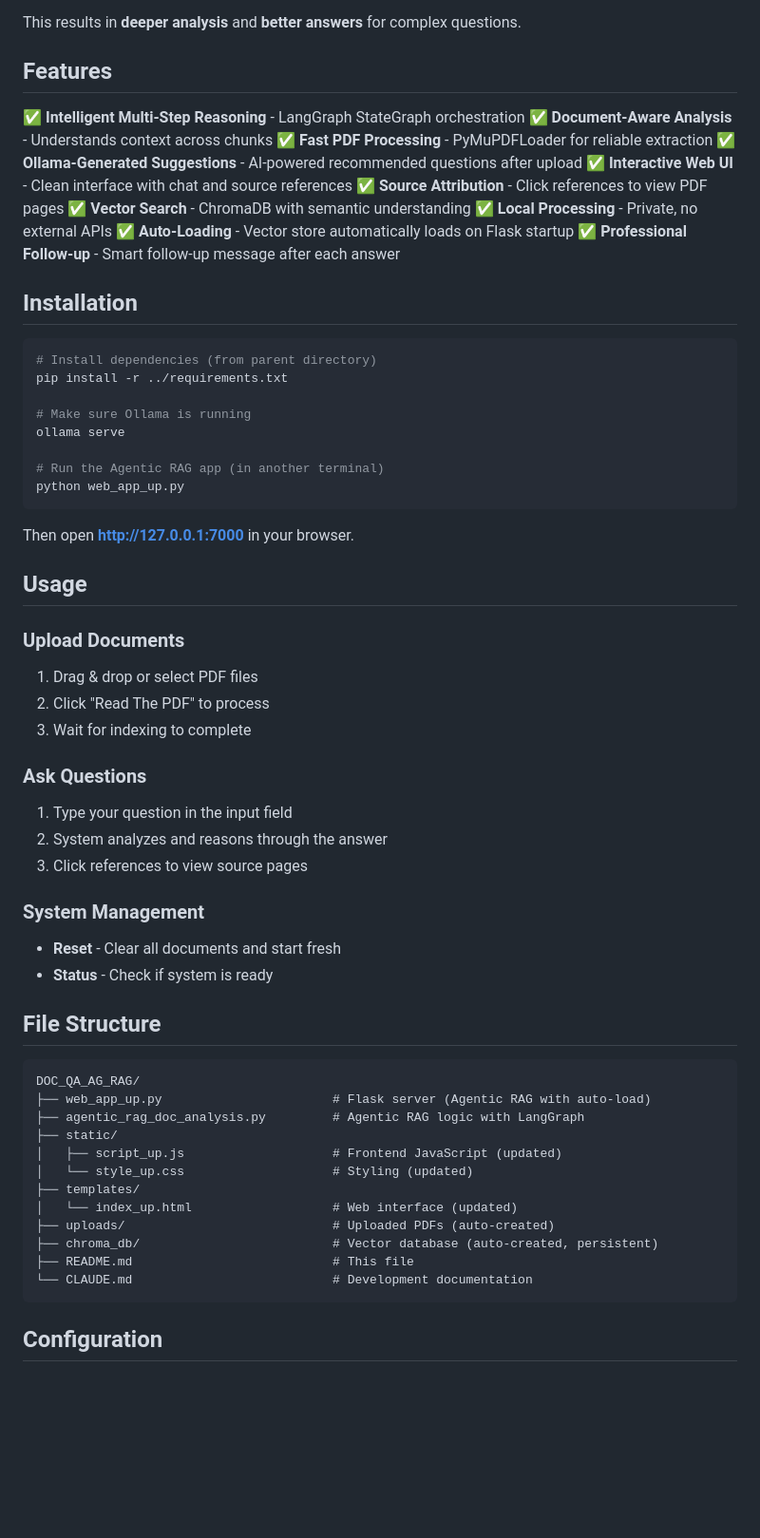
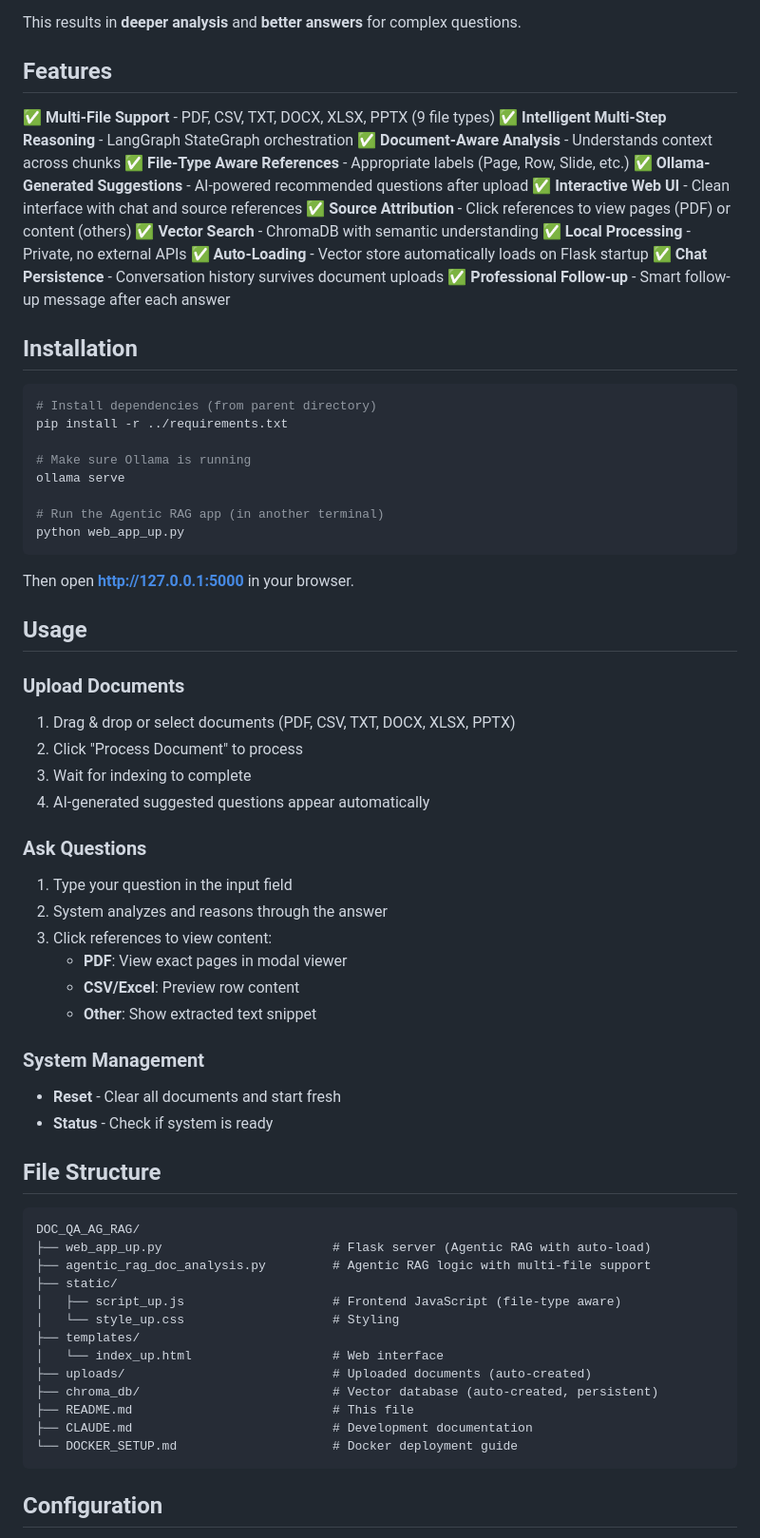
Before and after one commit to ratulpaul018/Agentic-Rag-with-Claude-Code-CLI-Project, a Markdown page: DOC_QA_AG_RAG/README.md, the part around one of its changes. Shown at 95% size. GitHub-like rendering; blank space fills up the shorter version.

````diff
--- a/DOC_QA_AG_RAG/README.md
+++ b/DOC_QA_AG_RAG/README.md
@@ -14,15 +14,17 @@ This results in **deeper analysis** and **better answers** for complex questions
 
 ## Features
 
+✅ **Multi-File Support** - PDF, CSV, TXT, DOCX, XLSX, PPTX (9 file types)
 ✅ **Intelligent Multi-Step Reasoning** - LangGraph StateGraph orchestration
 ✅ **Document-Aware Analysis** - Understands context across chunks
-✅ **Fast PDF Processing** - PyMuPDFLoader for reliable extraction
+✅ **File-Type Aware References** - Appropriate labels (Page, Row, Slide, etc.)
 ✅ **Ollama-Generated Suggestions** - AI-powered recommended questions after upload
 ✅ **Interactive Web UI** - Clean interface with chat and source references
-✅ **Source Attribution** - Click references to view PDF pages
+✅ **Source Attribution** - Click references to view pages (PDF) or content (others)
 ✅ **Vector Search** - ChromaDB with semantic understanding
 ✅ **Local Processing** - Private, no external APIs
 ✅ **Auto-Loading** - Vector store automatically loads on Flask startup
+✅ **Chat Persistence** - Conversation history survives document uploads
 ✅ **Professional Follow-up** - Smart follow-up message after each answer
 
 ## Installation
@@ -38,19 +40,23 @@ ollama serve
 python web_app_up.py
 ```
 
-Then open **http://127.0.0.1:7000** in your browser.
+Then open **http://127.0.0.1:5000** in your browser.
 
 ## Usage
 
 ### Upload Documents
-1. Drag & drop or select PDF files
-2. Click "Read The PDF" to process
+1. Drag & drop or select documents (PDF, CSV, TXT, DOCX, XLSX, PPTX)
+2. Click "Process Document" to process
 3. Wait for indexing to complete
+4. AI-generated suggested questions appear automatically
 
 ### Ask Questions
 1. Type your question in the input field
 2. System analyzes and reasons through the answer
-3. Click references to view source pages
+3. Click references to view content:
+   - **PDF**: View exact pages in modal viewer
+   - **CSV/Excel**: Preview row content
+   - **Other**: Show extracted text snippet
 
 ### System Management
 - **Reset** - Clear all documents and start fresh
@@ -61,16 +67,17 @@ Then open **http://127.0.0.1:7000** in your browser.
 ```
 DOC_QA_AG_RAG/
 ├── web_app_up.py                       # Flask server (Agentic RAG with auto-load)
-├── agentic_rag_doc_analysis.py         # Agentic RAG logic with LangGraph
+├── agentic_rag_doc_analysis.py         # Agentic RAG logic with multi-file support
 ├── static/
-│   ├── script_up.js                    # Frontend JavaScript (updated)
-│   └── style_up.css                    # Styling (updated)
+│   ├── script_up.js                    # Frontend JavaScript (file-type aware)
+│   └── style_up.css                    # Styling
 ├── templates/
-│   └── index_up.html                   # Web interface (updated)
-├── uploads/                            # Uploaded PDFs (auto-created)
+│   └── index_up.html                   # Web interface
+├── uploads/                            # Uploaded documents (auto-created)
 ├── chroma_db/                          # Vector database (auto-created, persistent)
 ├── README.md                           # This file
-└── CLAUDE.md                           # Development documentation
+├── CLAUDE.md                           # Development documentation
+└── DOCKER_SETUP.md                     # Docker deployment guide
 ```
 
 ## Configuration
````
Also changed, not shown: other parts of DOC_QA_AG_RAG/README.md (+36 -2 lines), DOC_QA_AG_RAG/CLAUDE.md (+61 -18 lines).
